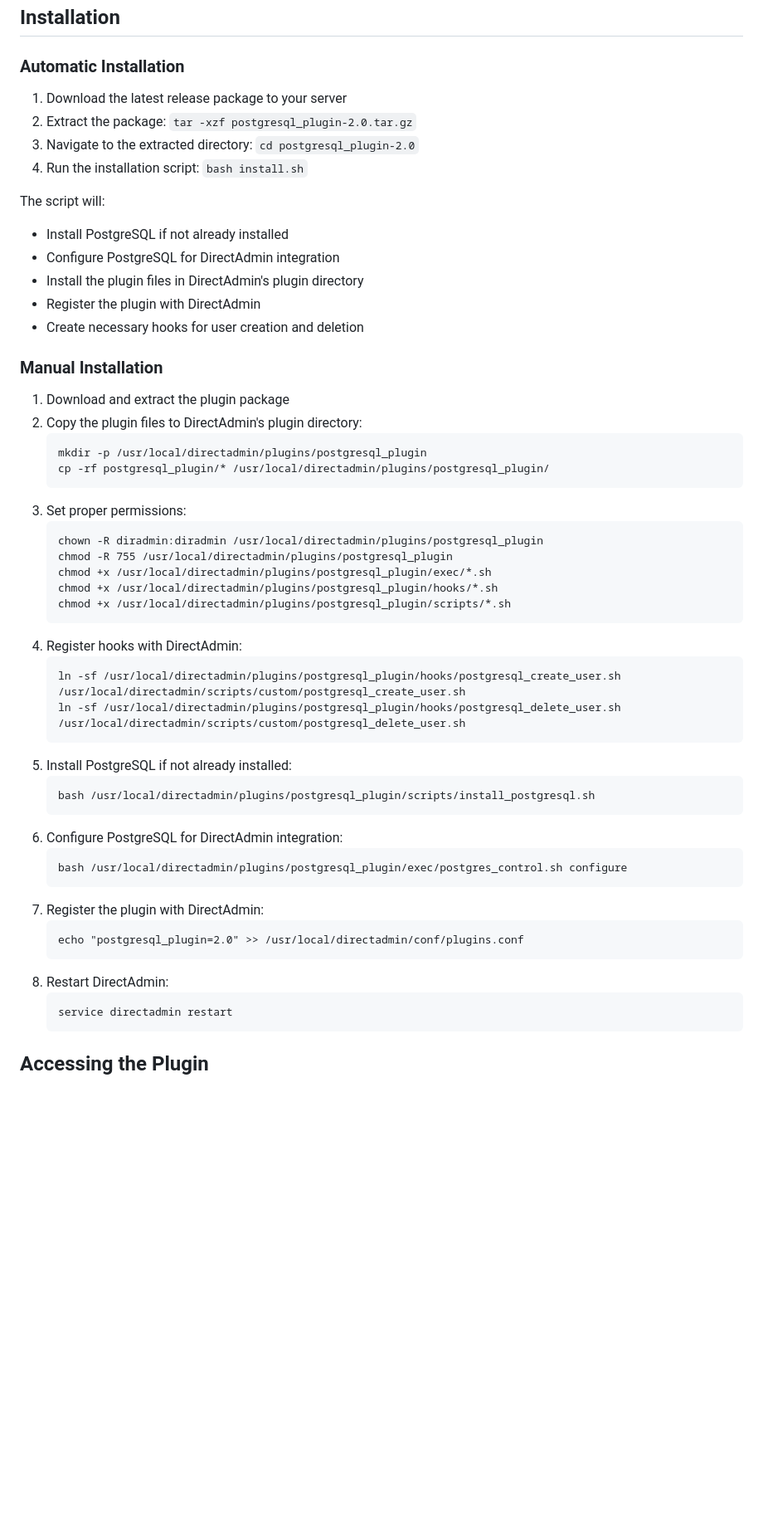
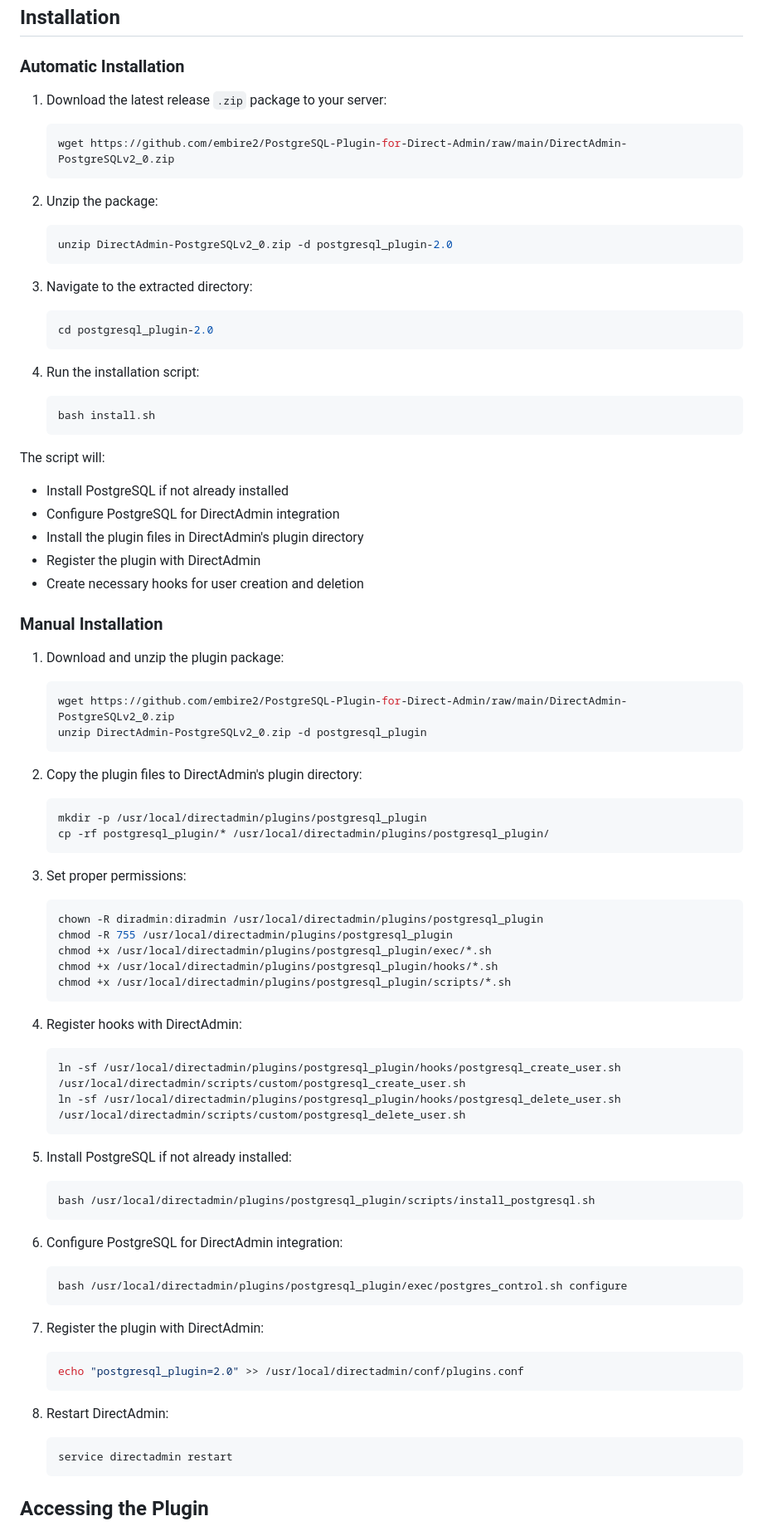
Before and after one commit to embire2/PostgreSQL-Plugin-for-Direct-Admin, a Markdown page: README.md, the part around one of its changes. Shown at 83% size. GitHub-like rendering; blank space fills up the shorter version.

````diff
--- a/README.md
+++ b/README.md
@@ -26,10 +27,25 @@ This plugin integrates PostgreSQL database management into the DirectAdmin contr
 
 ### Automatic Installation
 
-1. Download the latest release package to your server
-2. Extract the package: `tar -xzf postgresql_plugin-2.0.tar.gz`
-3. Navigate to the extracted directory: `cd postgresql_plugin-2.0`
-4. Run the installation script: `bash install.sh`
+1. Download the latest release `.zip` package to your server:
+   ```bash
+   wget https://github.com/embire2/PostgreSQL-Plugin-for-Direct-Admin/raw/main/DirectAdmin-PostgreSQLv2_0.zip
+   ```
+
+2. Unzip the package:
+   ```bash
+   unzip DirectAdmin-PostgreSQLv2_0.zip -d postgresql_plugin-2.0
+   ```
+
+3. Navigate to the extracted directory:
+   ```bash
+   cd postgresql_plugin-2.0
+   ```
+
+4. Run the installation script:
+   ```bash
+   bash install.sh
+   ```
 
 The script will:
 - Install PostgreSQL if not already installed
@@ -40,39 +56,50 @@ The script will:
 
 ### Manual Installation
 
-1. Download and extract the plugin package
+1. Download and unzip the plugin package:
+   ```bash
+   wget https://github.com/embire2/PostgreSQL-Plugin-for-Direct-Admin/raw/main/DirectAdmin-PostgreSQLv2_0.zip
+   unzip DirectAdmin-PostgreSQLv2_0.zip -d postgresql_plugin
+   ```
+
 2. Copy the plugin files to DirectAdmin's plugin directory:
-   ```
+   ```bash
    mkdir -p /usr/local/directadmin/plugins/postgresql_plugin
    cp -rf postgresql_plugin/* /usr/local/directadmin/plugins/postgresql_plugin/
    ```
+
 3. Set proper permissions:
-   ```
+   ```bash
    chown -R diradmin:diradmin /usr/local/directadmin/plugins/postgresql_plugin
    chmod -R 755 /usr/local/directadmin/plugins/postgresql_plugin
    chmod +x /usr/local/directadmin/plugins/postgresql_plugin/exec/*.sh
    chmod +x /usr/local/directadmin/plugins/postgresql_plugin/hooks/*.sh
    chmod +x /usr/local/directadmin/plugins/postgresql_plugin/scripts/*.sh
    ```
+
 4. Register hooks with DirectAdmin:
-   ```
+   ```bash
    ln -sf /usr/local/directadmin/plugins/postgresql_plugin/hooks/postgresql_create_user.sh /usr/local/directadmin/scripts/custom/postgresql_create_user.sh
    ln -sf /usr/local/directadmin/plugins/postgresql_plugin/hooks/postgresql_delete_user.sh /usr/local/directadmin/scripts/custom/postgresql_delete_user.sh
    ```
+
 5. Install PostgreSQL if not already installed:
-   ```
+   ```bash
    bash /usr/local/directadmin/plugins/postgresql_plugin/scripts/install_postgresql.sh
    ```
+
 6. Configure PostgreSQL for DirectAdmin integration:
-   ```
+   ```bash
    bash /usr/local/directadmin/plugins/postgresql_plugin/exec/postgres_control.sh configure
    ```
+
 7. Register the plugin with DirectAdmin:
-   ```
+   ```bash
    echo "postgresql_plugin=2.0" >> /usr/local/directadmin/conf/plugins.conf
    ```
+
 8. Restart DirectAdmin:
-   ```
+   ```bash
    service directadmin restart
    ```
 
````
Also changed, not shown: other parts of README.md (+21 -7 lines).
